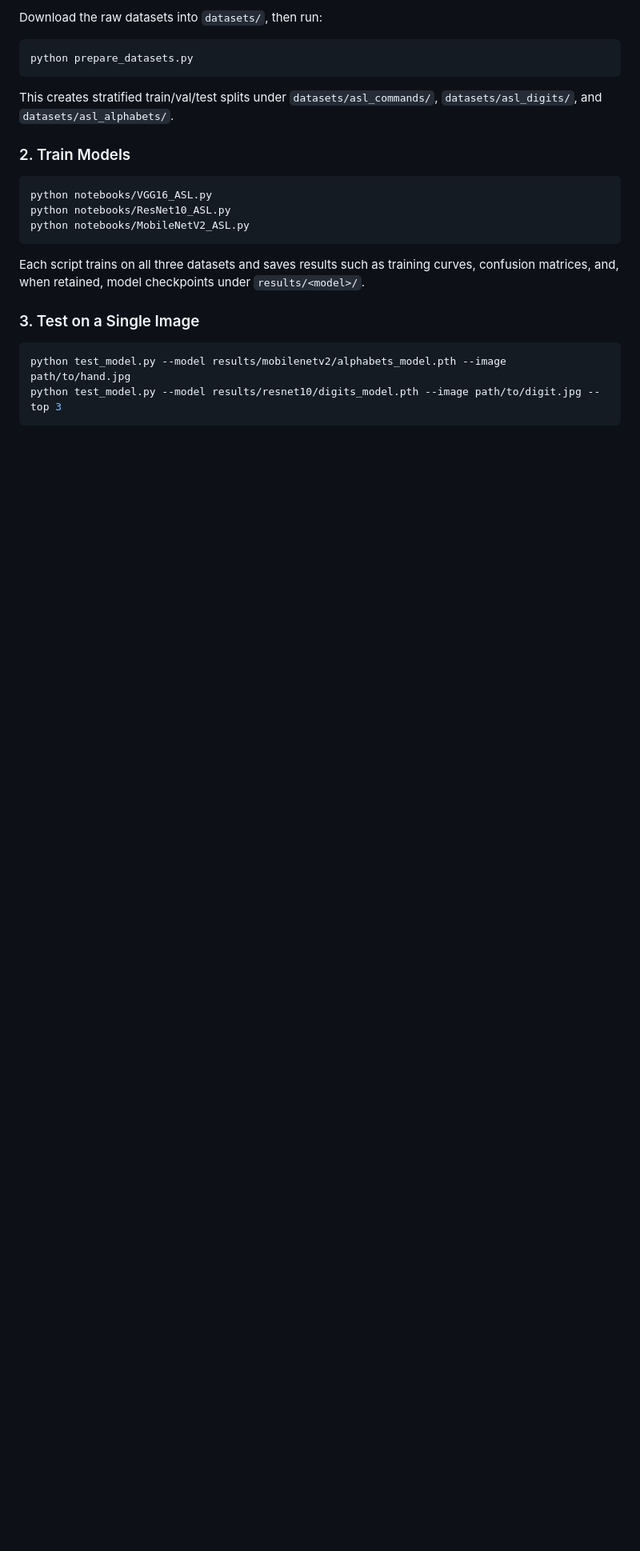
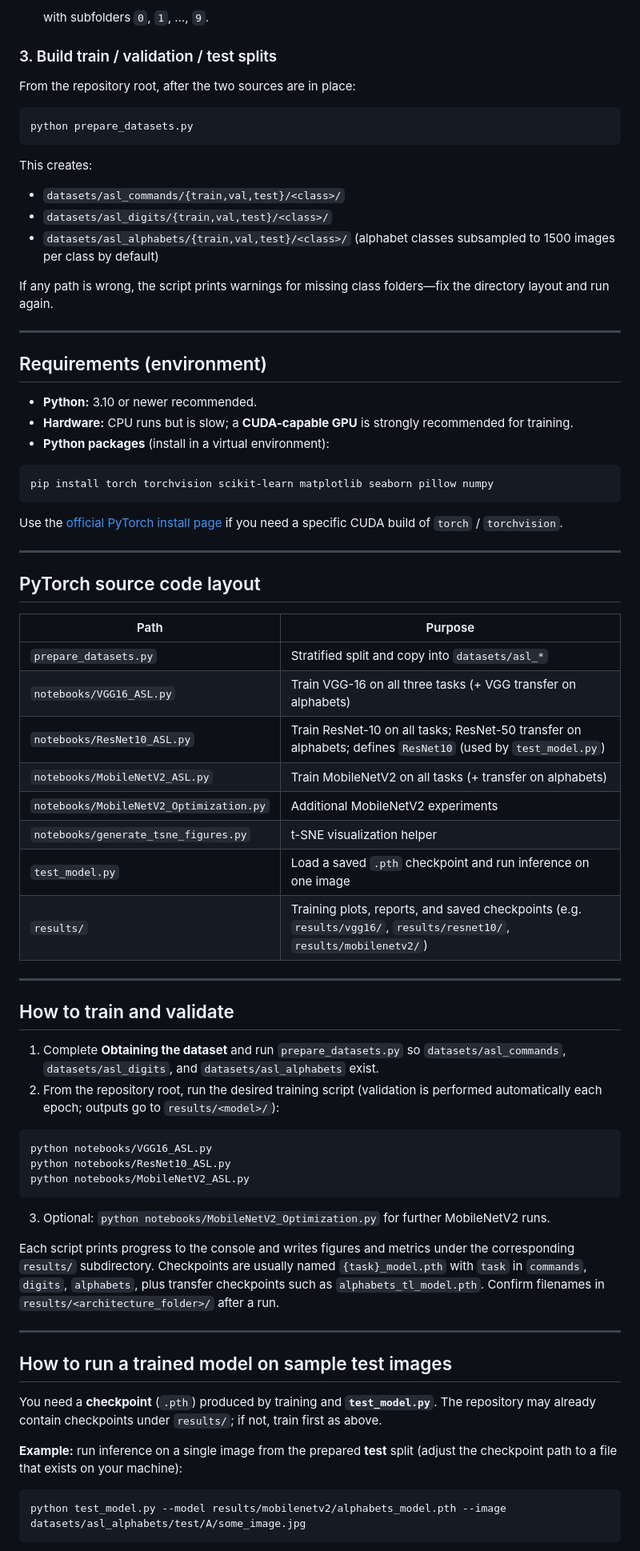
Before and after one commit to TheWaterisLife/COMP472, a Markdown page: README.md, the part around one of its changes. Shown at 80% size. GitHub-like rendering; blank space fills up the shorter version.

````diff
--- a/README.md
+++ b/README.md
@@ -83,13 +53,57 @@ pip install torch torchvision scikit-learn matplotlib seaborn pillow
 
-Download the raw datasets into `datasets/`, then run:
+  with subfolders `0`, `1`, …, `9`.
+
+### 3. Build train / validation / test splits
+
+From the repository root, after the two sources are in place:
 
 ```bash
 python prepare_datasets.py
 ```
 
-This creates stratified train/val/test splits under `datasets/asl_commands/`, `datasets/asl_digits/`, and `datasets/asl_alphabets/`.
+This creates:
 
-### 2. Train Models
+- `datasets/asl_commands/{train,val,test}/<class>/`
+- `datasets/asl_digits/{train,val,test}/<class>/`
+- `datasets/asl_alphabets/{train,val,test}/<class>/` (alphabet classes subsampled to 1500 images per class by default)
+
+If any path is wrong, the script prints warnings for missing class folders—fix the directory layout and run again.
+
+---
+
+## Requirements (environment)
+
+- **Python:** 3.10 or newer recommended.
+- **Hardware:** CPU runs but is slow; a **CUDA-capable GPU** is strongly recommended for training.
+- **Python packages** (install in a virtual environment):
+
+```bash
+pip install torch torchvision scikit-learn matplotlib seaborn pillow numpy
+```
+
+Use the [official PyTorch install page](https://pytorch.org/get-started/locally/) if you need a specific CUDA build of `torch` / `torchvision`.
+
+---
+
+## PyTorch source code layout
+
+| Path | Purpose |
+|------|---------|
+| `prepare_datasets.py` | Stratified split and copy into `datasets/asl_*` |
+| `notebooks/VGG16_ASL.py` | Train VGG-16 on all three tasks (+ VGG transfer on alphabets) |
+| `notebooks/ResNet10_ASL.py` | Train ResNet-10 on all tasks; ResNet-50 transfer on alphabets; defines `ResNet10` (used by `test_model.py`) |
+| `notebooks/MobileNetV2_ASL.py` | Train MobileNetV2 on all tasks (+ transfer on alphabets) |
+| `notebooks/MobileNetV2_Optimization.py` | Additional MobileNetV2 experiments |
+| `notebooks/generate_tsne_figures.py` | t-SNE visualization helper |
+| `test_model.py` | Load a saved `.pth` checkpoint and run inference on one image |
+| `results/` | Training plots, reports, and saved checkpoints (e.g. `results/vgg16/`, `results/resnet10/`, `results/mobilenetv2/`) |
+
+---
+
+## How to train and validate
+
+1. Complete **Obtaining the dataset** and run `prepare_datasets.py` so `datasets/asl_commands`, `datasets/asl_digits`, and `datasets/asl_alphabets` exist.
+2. From the repository root, run the desired training script (validation is performed automatically each epoch; outputs go to `results/<model>/`):
 
 ```bash
 python notebooks/VGG16_ASL.py
@@ -97,12 +111,19 @@ python notebooks/ResNet10_ASL.py
 python notebooks/MobileNetV2_ASL.py
 ```
 
-Each script trains on all three datasets and saves results such as training curves, confusion matrices, and, when retained, model checkpoints under `results/<model>/`.
+3. Optional: `python notebooks/MobileNetV2_Optimization.py` for further MobileNetV2 runs.
 
-### 3. Test on a Single Image
+Each script prints progress to the console and writes figures and metrics under the corresponding `results/` subdirectory. Checkpoints are usually named `{task}_model.pth` with `task` in `commands`, `digits`, `alphabets`, plus transfer checkpoints such as `alphabets_tl_model.pth`. Confirm filenames in `results/<architecture_folder>/` after a run.
+
+---
+
+## How to run a trained model on sample test images
+
+You need a **checkpoint** (`.pth`) produced by training and **`test_model.py`**. The repository may already contain checkpoints under `results/`; if not, train first as above.
+
+**Example:** run inference on a single image from the prepared **test** split (adjust the checkpoint path to a file that exists on your machine):
 
 ```bash
-python test_model.py --model results/mobilenetv2/alphabets_model.pth --image path/to/hand.jpg
-python test_model.py --model results/resnet10/digits_model.pth --image path/to/digit.jpg --top 3
+python test_model.py --model results/mobilenetv2/alphabets_model.pth --image datasets/asl_alphabets/test/A/some_image.jpg
 ```
 
````
Also changed, not shown: other parts of README.md (+51 -58 lines).
